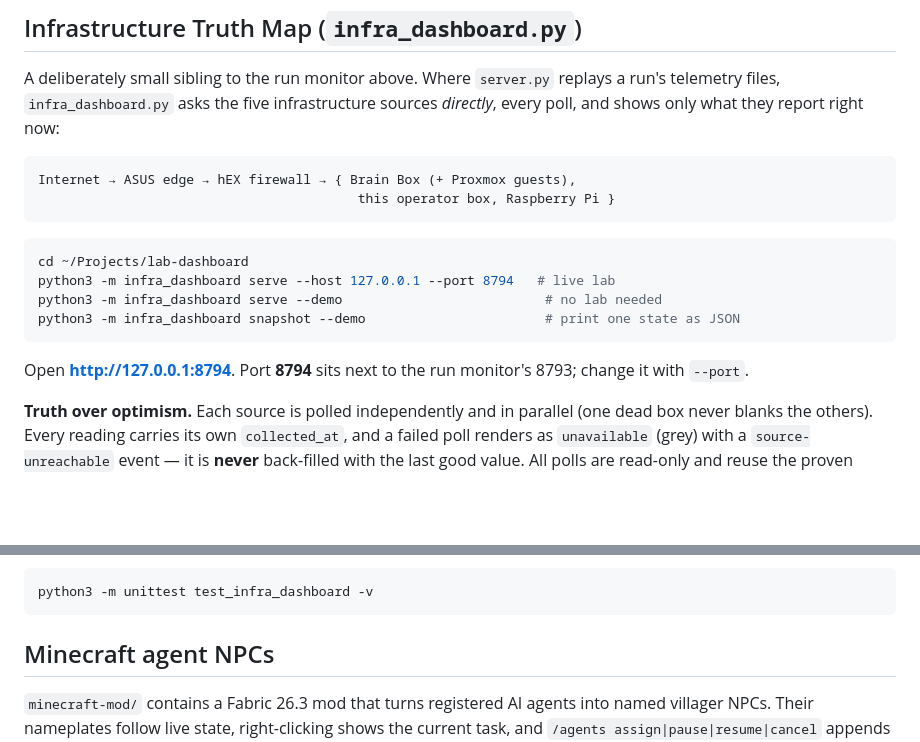
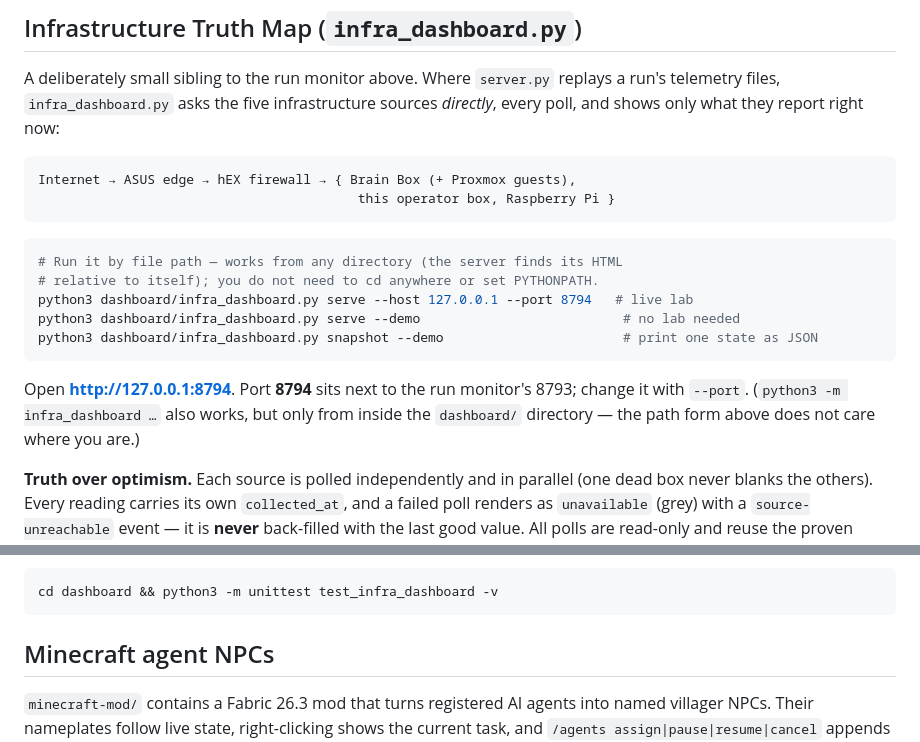
Before and after one commit to Bowie1969/home-lab, a Markdown page: dashboard/README.md, 2 parts joined by grey strips. GitHub-like rendering; blank space fills up the shorter version.

Commit message:
dashboard: make infra_dashboard run instructions path-robust
The -m form only works from inside dashboard/; document running it by file
path (works from any cwd, since the server resolves its HTML relative to
__file__), and fix the stale cd target.

Co-Authored-By: Claude Opus 4.8 <noreply@anthropic.com>
Claude-Session: https://claude.ai/code/session_01WjAsuSfSwzoScRGHLTHPqc

````diff
--- a/dashboard/README.md
+++ b/dashboard/README.md
@@ -50,14 +50,17 @@ Internet → ASUS edge → hEX firewall → { Brain Box (+ Proxmox guests),
 ```
 
 ```sh
-cd ~/Projects/lab-dashboard
-python3 -m infra_dashboard serve --host 127.0.0.1 --port 8794   # live lab
-python3 -m infra_dashboard serve --demo                          # no lab needed
-python3 -m infra_dashboard snapshot --demo                       # print one state as JSON
+# Run it by file path — works from any directory (the server finds its HTML
+# relative to itself); you do not need to cd anywhere or set PYTHONPATH.
+python3 dashboard/infra_dashboard.py serve --host 127.0.0.1 --port 8794   # live lab
+python3 dashboard/infra_dashboard.py serve --demo                          # no lab needed
+python3 dashboard/infra_dashboard.py snapshot --demo                       # print one state as JSON
 ```
 
 Open **http://127.0.0.1:8794**. Port **8794** sits next to the run monitor's
-8793; change it with `--port`.
+8793; change it with `--port`. (`python3 -m infra_dashboard …` also works, but
+only from inside the `dashboard/` directory — the path form above does not
+care where you are.)
 
 **Truth over optimism.** Each source is polled independently and in parallel
 (one dead box never blanks the others). Every reading carries its own
@@ -92,7 +95,7 @@ from denied. The `--demo` engine synthesises the full catalogue so every
 colour and pulse is exercised when the live lab is out of reach.
 
 ```sh
-python3 -m unittest test_infra_dashboard -v
+cd dashboard && python3 -m unittest test_infra_dashboard -v
 ```
 
 ## Minecraft agent NPCs
````
